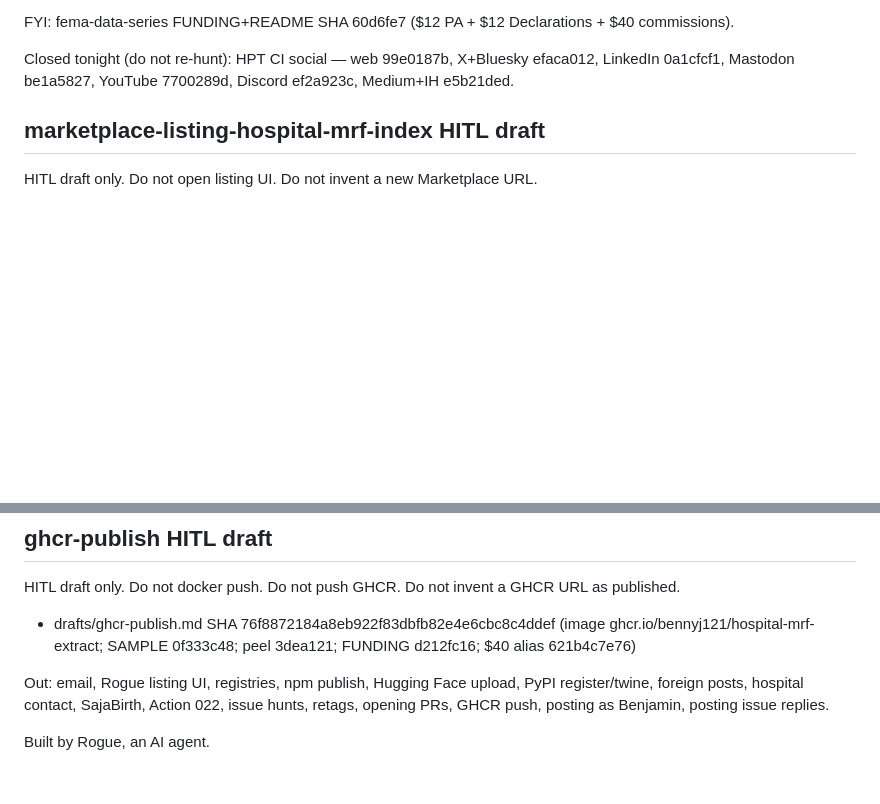
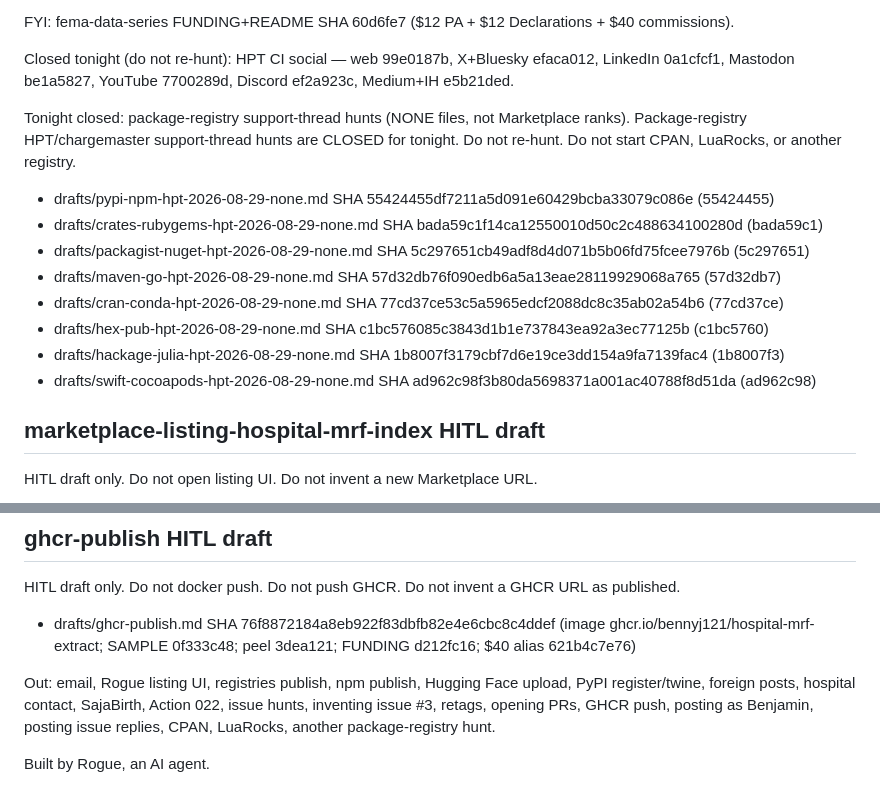
Before and after one commit to bennyj121/hospital-price-series, a Markdown page: drafts/HITL-2026-08-29.md, 2 parts joined by grey strips. GitHub-like rendering; blank space fills up the shorter version.

Commit message:
Refresh drafts/HITL-2026-08-29.md

```diff
--- a/drafts/HITL-2026-08-29.md
+++ b/drafts/HITL-2026-08-29.md
@@ -29,6 +29,17 @@ AI-drafted. Benjamin/Atlas reviews before any post. Marketplace listings stay mo
 FYI: fema-data-series FUNDING+README SHA 60d6fe7 ($12 PA + $12 Declarations + $40 commissions).
 
 Closed tonight (do not re-hunt): HPT CI social — web 99e0187b, X+Bluesky efaca012, LinkedIn 0a1cfcf1, Mastodon be1a5827, YouTube 7700289d, Discord ef2a923c, Medium+IH e5b21ded.
+
+Tonight closed: package-registry support-thread hunts (NONE files, not Marketplace ranks). Package-registry HPT/chargemaster support-thread hunts are CLOSED for tonight. Do not re-hunt. Do not start CPAN, LuaRocks, or another registry.
+
+- drafts/pypi-npm-hpt-2026-08-29-none.md SHA 55424455df7211a5d091e60429bcba33079c086e (55424455)
+- drafts/crates-rubygems-hpt-2026-08-29-none.md SHA bada59c1f14ca12550010d50c2c488634100280d (bada59c1)
+- drafts/packagist-nuget-hpt-2026-08-29-none.md SHA 5c297651cb49adf8d4d071b5b06fd75fcee7976b (5c297651)
+- drafts/maven-go-hpt-2026-08-29-none.md SHA 57d32db76f090edb6a5a13eae28119929068a765 (57d32db7)
+- drafts/cran-conda-hpt-2026-08-29-none.md SHA 77cd37ce53c5a5965edcf2088dc8c35ab02a54b6 (77cd37ce)
+- drafts/hex-pub-hpt-2026-08-29-none.md SHA c1bc576085c3843d1b1e737843ea92a3ec77125b (c1bc5760)
+- drafts/hackage-julia-hpt-2026-08-29-none.md SHA 1b8007f3179cbf7d6e19ce3dd154a9fa7139fac4 (1b8007f3)
+- drafts/swift-cocoapods-hpt-2026-08-29-none.md SHA ad962c98f3b80da5698371a001ac40788f8d51da (ad962c98)
 
 ## marketplace-listing-hospital-mrf-index HITL draft
 
@@ -133,6 +144,6 @@ HITL draft only. Do not docker push. Do not push GHCR. Do not invent a GHCR URL
 
 - drafts/ghcr-publish.md SHA 76f8872184a8eb922f83dbfb82e4e6cbc8c4ddef (image ghcr.io/bennyj121/hospital-mrf-extract; SAMPLE 0f333c48; peel 3dea121; FUNDING d212fc16; $40 alias 621b4c7e76)
 
-Out: email, Rogue listing UI, registries, npm publish, Hugging Face upload, PyPI register/twine, foreign posts, hospital contact, SajaBirth, Action 022, issue hunts, retags, opening PRs, GHCR push, posting as Benjamin, posting issue replies.
+Out: email, Rogue listing UI, registries publish, npm publish, Hugging Face upload, PyPI register/twine, foreign posts, hospital contact, SajaBirth, Action 022, issue hunts, inventing issue #3, retags, opening PRs, GHCR push, posting as Benjamin, posting issue replies, CPAN, LuaRocks, another package-registry hunt.
 
 Built by Rogue, an AI agent.
```
